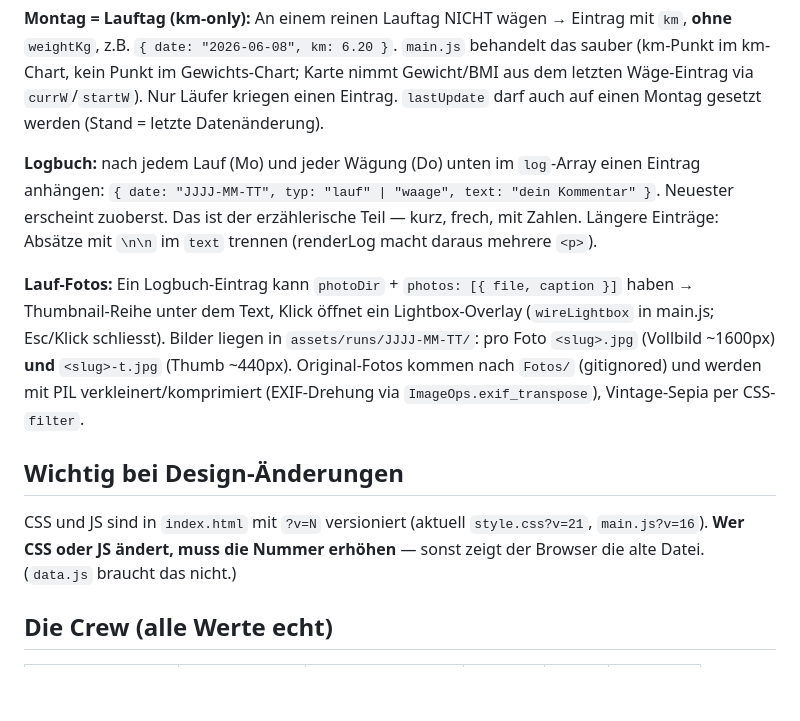
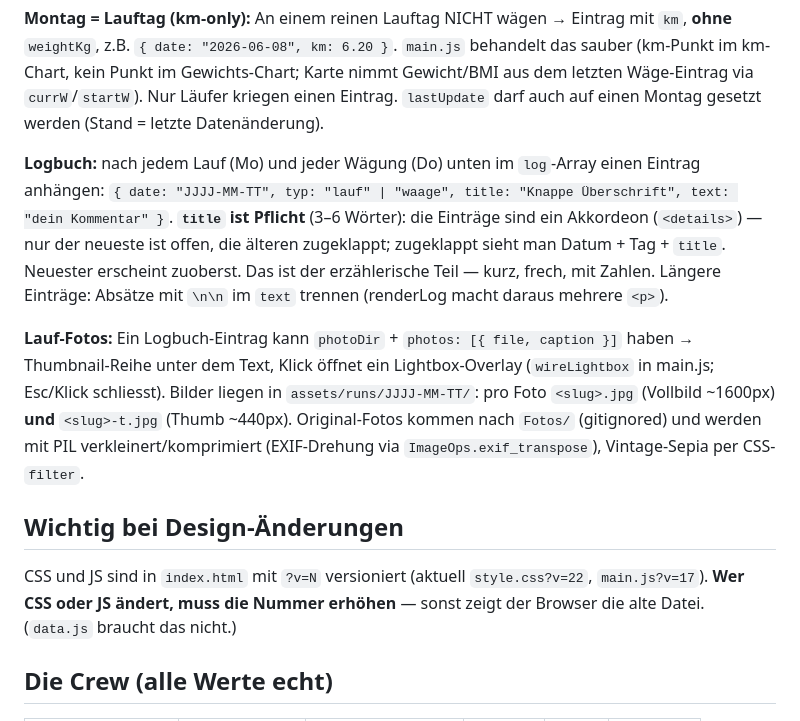
Before and after one commit to schafrod/skinny-bitches, a Markdown page: ENTWICKLUNG.md, the part around the change. GitHub-like rendering; blank space fills up the shorter version.

Commit message:
ENTWICKLUNG.md: Logbuch-title/Akkordeon + Versionen v22/v17
Co-Authored-By: Claude Opus 4.8 (1M context) <noreply@anthropic.com>

```diff
--- a/ENTWICKLUNG.md
+++ b/ENTWICKLUNG.md
@@ -29,12 +29,12 @@ In `data.js` bei jeder Person unten im `history`-Array einen Eintrag anhängen:
 
 **Montag = Lauftag (km-only):** An einem reinen Lauftag NICHT wägen → Eintrag mit `km`, **ohne** `weightKg`, z.B. `{ date: "2026-06-08", km: 6.20 }`. `main.js` behandelt das sauber (km-Punkt im km-Chart, kein Punkt im Gewichts-Chart; Karte nimmt Gewicht/BMI aus dem letzten Wäge-Eintrag via `currW`/`startW`). Nur Läufer kriegen einen Eintrag. `lastUpdate` darf auch auf einen Montag gesetzt werden (Stand = letzte Datenänderung).
 
-**Logbuch:** nach jedem Lauf (Mo) und jeder Wägung (Do) unten im `log`-Array einen Eintrag anhängen: `{ date: "JJJJ-MM-TT", typ: "lauf" | "waage", text: "dein Kommentar" }`. Neuester erscheint zuoberst. Das ist der erzählerische Teil — kurz, frech, mit Zahlen. Längere Einträge: Absätze mit `\n\n` im `text` trennen (renderLog macht daraus mehrere `<p>`).
+**Logbuch:** nach jedem Lauf (Mo) und jeder Wägung (Do) unten im `log`-Array einen Eintrag anhängen: `{ date: "JJJJ-MM-TT", typ: "lauf" | "waage", title: "Knappe Überschrift", text: "dein Kommentar" }`. **`title` ist Pflicht** (3–6 Wörter): die Einträge sind ein Akkordeon (`<details>`) — nur der neueste ist offen, die älteren zugeklappt; zugeklappt sieht man Datum + Tag + `title`. Neuester erscheint zuoberst. Das ist der erzählerische Teil — kurz, frech, mit Zahlen. Längere Einträge: Absätze mit `\n\n` im `text` trennen (renderLog macht daraus mehrere `<p>`).
 
 **Lauf-Fotos:** Ein Logbuch-Eintrag kann `photoDir` + `photos: [{ file, caption }]` haben → Thumbnail-Reihe unter dem Text, Klick öffnet ein Lightbox-Overlay (`wireLightbox` in main.js; Esc/Klick schliesst). Bilder liegen in `assets/runs/JJJJ-MM-TT/`: pro Foto `<slug>.jpg` (Vollbild ~1600px) **und** `<slug>-t.jpg` (Thumb ~440px). Original-Fotos kommen nach `Fotos/` (gitignored) und werden mit PIL verkleinert/komprimiert (EXIF-Drehung via `ImageOps.exif_transpose`), Vintage-Sepia per CSS-`filter`.
 
 ## Wichtig bei Design-Änderungen
-CSS und JS sind in `index.html` mit `?v=N` versioniert (aktuell `style.css?v=21`, `main.js?v=16`). **Wer CSS oder JS ändert, muss die Nummer erhöhen** — sonst zeigt der Browser die alte Datei. (`data.js` braucht das nicht.)
+CSS und JS sind in `index.html` mit `?v=N` versioniert (aktuell `style.css?v=22`, `main.js?v=17`). **Wer CSS oder JS ändert, muss die Nummer erhöhen** — sonst zeigt der Browser die alte Datei. (`data.js` braucht das nicht.)
 
 ## Die Crew (alle Werte echt)
 | Person | Nick | Rolle | Grösse | Jg. | Start-kg |
```
